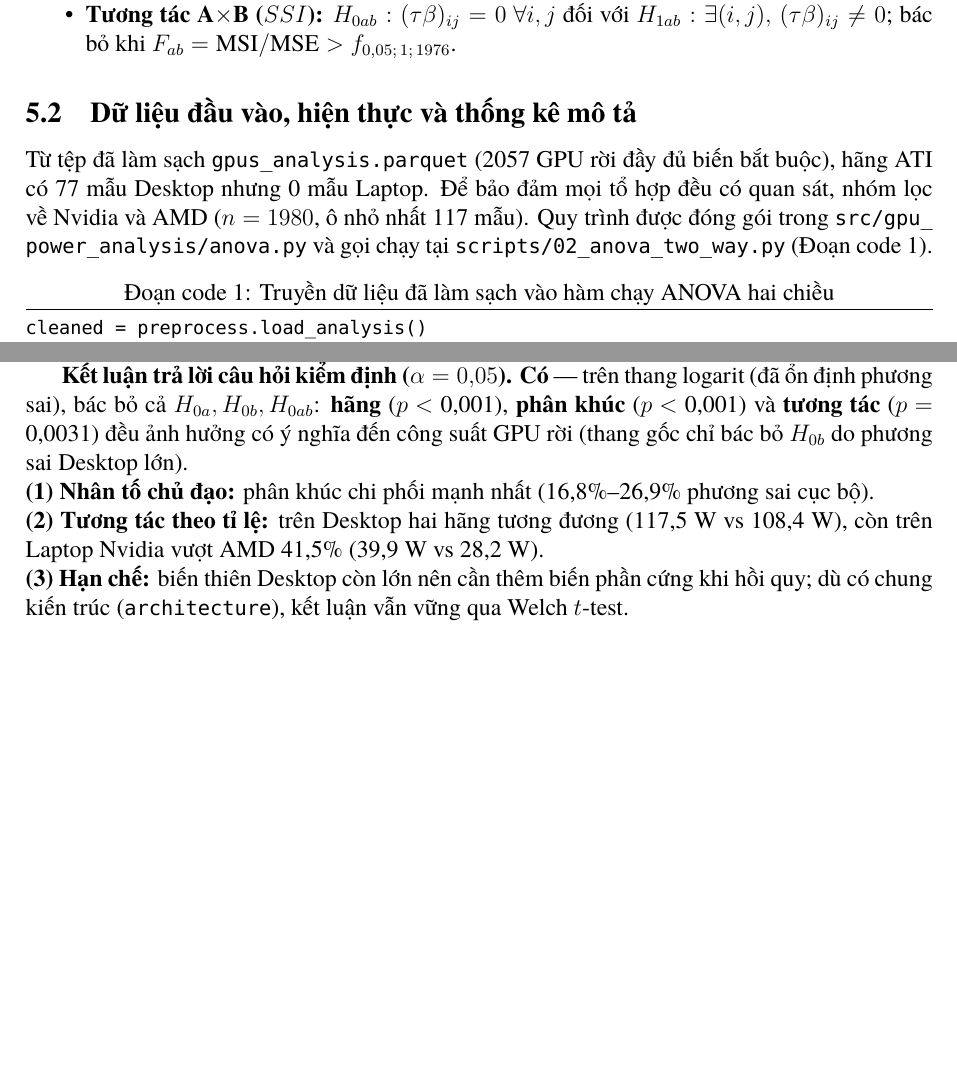
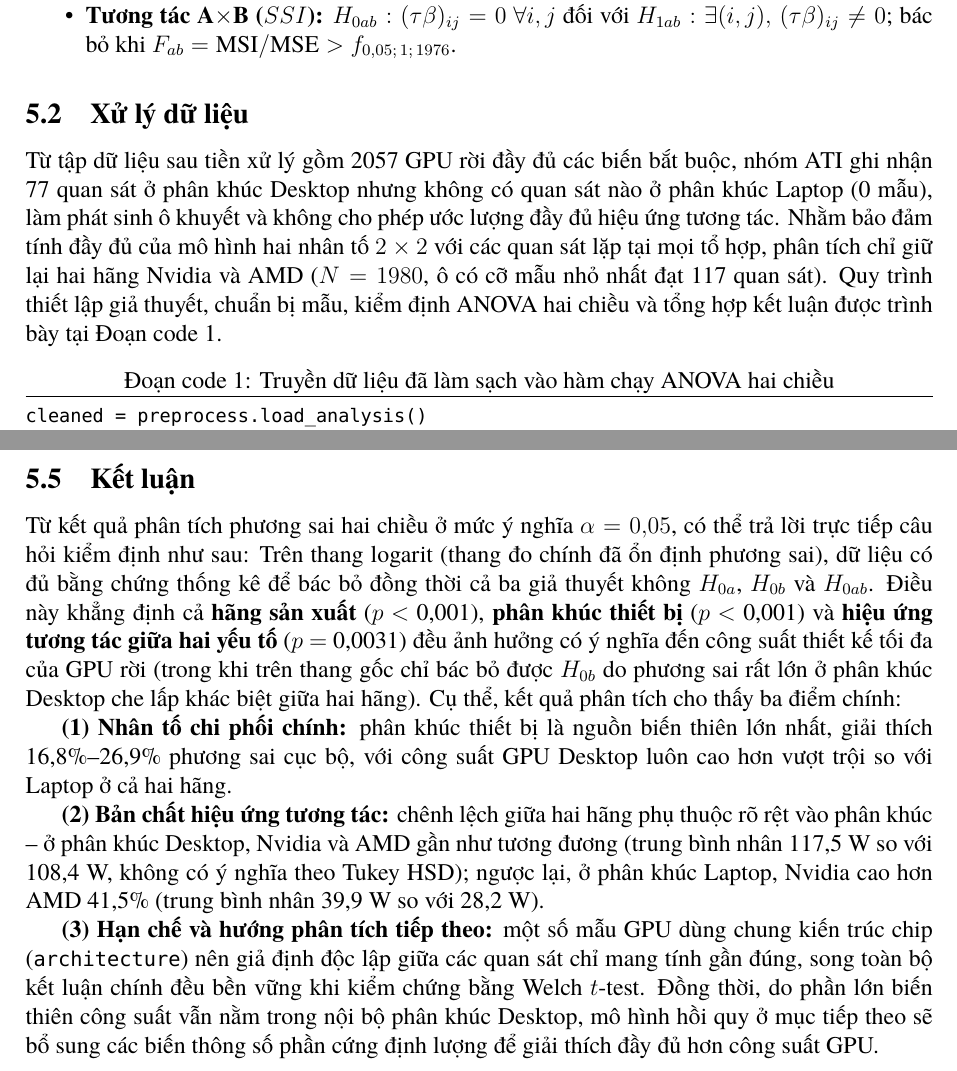
Before and after one commit to phucnguyen1605/gpu-power-analysis, a LaTeX document (report/preview_anova_two_way.tex, which reads report/sections/05_anova_two_way.tex): two parts of pages 1 and 3 of 3 before the commit and two parts of pages 1 and 5 of 5 after it, joined at a grey line, cut so that both start at the same text, the shorter picture padded with empty space. The pictures show the PDF file report/preview_anova_two_way.pdf that the author committed with the source.

Commit message:
Refine two-way ANOVA prose, post-hoc structure, and conclusion

```diff
--- a/report/sections/05_anova_two_way.tex
+++ b/report/sections/05_anova_two_way.tex
@@ -17,8 +17,9 @@
 \textbf{Câu hỏi kiểm định:} \emph{Hãng sản xuất (\texttt{manufacturer}: Nvidia và AMD)
 cùng phân khúc thiết bị (\texttt{segment}: Desktop và Laptop) có ảnh hưởng đến công suất
 thiết kế tối đa của GPU rời hay không, và chênh lệch giữa hai hãng có phụ thuộc vào phân
-khúc (hiệu ứng tương tác) hay không?} Theo mô hình ANOVA hai chiều có lặp ở mức ý
-nghĩa $\alpha = \AnovaAlpha$:
+khúc (hiệu ứng tương tác) hay không?} Với  mức ý nghĩa $\alpha = \AnovaAlpha$.
+
+Theo mô hình ANOVA hai chiều có lặp :
 \begin{equation}
   Y_{ijk} = \mu + \tau_i + \beta_j + (\tau\beta)_{ij} + \varepsilon_{ijk},
   \qquad \varepsilon_{ijk} \sim \mathcal{N}(0, \sigma^2)\ \text{độc lập},
@@ -41,15 +43,16 @@ f_{\alpha;\, df_1;\, df_E}$:\par}
     \mathrm{MSI}/\mathrm{MSE} > f_{\AnovaAlpha;\, 1;\, \AnovaDfErr}$.
 \end{itemize}
 
-\subsection{Dữ liệu đầu vào, hiện thực và thống kê mô tả}
+\subsection{Xử lý dữ liệu}
 
-{\sloppy Từ tệp đã làm sạch \texttt{gpus\_\allowbreak{}analysis.parquet}
-(\AnovaTotalCleaned{} GPU rời đầy đủ biến bắt buộc), hãng ATI có \AnovaAtiDesktop{} mẫu
-Desktop nhưng \AnovaAtiLaptop{} mẫu Laptop. Để bảo đảm mọi tổ hợp đều có quan sát, nhóm
-lọc về Nvidia và AMD ($n = \AnovaSampleN$, ô nhỏ nhất \AnovaCellAmdLaptopN{} mẫu). Quy
-trình được đóng gói trong \texttt{src/\allowbreak{}gpu\_\allowbreak{}power\_\allowbreak{}analysis/\allowbreak{}anova.py}
-và gọi chạy tại \texttt{scripts/\allowbreak{}02\_\allowbreak{}anova\_\allowbreak{}two\_\allowbreak{}way.py}
-(Đoạn code~\ref{lst:anova_call}).\par}
+{\sloppy Từ tập dữ liệu sau tiền xử lý gồm \AnovaTotalCleaned{} GPU rời đầy đủ các biến
+bắt buộc, nhóm ATI ghi nhận \AnovaAtiDesktop{} quan sát ở phân khúc Desktop nhưng không
+có quan sát nào ở phân khúc Laptop (\AnovaAtiLaptop{} mẫu), làm phát sinh ô khuyết và
+không cho phép ước lượng đầy đủ hiệu ứng tương tác. Nhằm bảo đảm tính đầy đủ của mô hình
+hai nhân tố $2 \times 2$ với các quan sát lặp tại mọi tổ hợp, phân tích chỉ giữ lại hai
+hãng Nvidia và AMD ($N = \AnovaSampleN$, ô có cỡ mẫu nhỏ nhất đạt \AnovaCellAmdLaptopN{}
+quan sát). Quy trình thiết lập giả thuyết, chuẩn bị mẫu, kiểm định ANOVA hai chiều và
+tổng hợp kết luận được trình bày tại Đoạn code~\ref{lst:anova_call}.\par}
 
 \begin{lstlisting}[language=Python, label={lst:anova_call},
   caption={Truyền dữ liệu đã làm sạch vào hàm chạy ANOVA hai chiều}]
@@ -85,8 +88,3 @@ conclusions = anova.conclude_two_way_anova(res, hyp)
   \end{tabular}
 \end{table}
 
-\textbf{Nhận xét Bảng~\ref{tab:anova_cells}.} GPU Desktop của AMD (\AnovaRawAmdDesktopMean{}~W)
-và Nvidia (\AnovaRawNvidiaDesktopMean{}~W) cao gấp 2,7--3,7 lần Laptop
-(\AnovaRawAmdLaptopMean{}~W và \AnovaRawNvidiaLaptopMean{}~W); hai hãng gần tương đương
-trên Desktop, còn trên Laptop Nvidia cao hơn AMD \AnovaRawLaptopGapW{}~W (TB nhân
-\AnovaGeomNvidiaLaptop{}~W vs \AnovaGeomAmdLaptop{}~W, chênh \AnovaLaptopGeomGapPct{}\%).
@@ -93,7 +95,11 @@ trên Desktop, còn trên Laptop Nvidia cao hơn AMD \AnovaRawLaptopGapW{}~W (TB
+lại, ở phân khúc Laptop, Nvidia cao hơn AMD \AnovaRawLaptopGapW{}~W (trung bình nhân
+\AnovaGeomNvidiaLaptop{}~W so với \AnovaGeomAmdLaptop{}~W, cao hơn
+\AnovaLaptopGeomGapPct{}\%), gợi ý khả năng tồn tại hiệu ứng tương tác giữa hãng và phân
+khúc.
 
 \begin{figure}[H]
   \centering
-  \includegraphics[width=0.80\linewidth]{figures/anova_interaction.pdf}
+  \includegraphics[width=\linewidth]{figures/anova_interaction.pdf}
   \caption{Biểu đồ hộp và đường tương tác trung bình (khoảng tin cậy 95\%) trên thang gốc
     (trái) và thang logarit (phải)}
   \label{fig:anova_interaction}
@@ -138,12 +147,3 @@ chung kiến trúc nên kết quả được kiểm chứng thêm bằng Welch $
   \end{tabular}
 \end{table}
 
-\textbf{Nhận xét Bảng~\ref{tab:anova_table}.} Trên \textbf{thang gốc} (Panel A), chỉ
-phân khúc có ý nghĩa ($F_b = \AnovaRawFSeg > \AnovaFCrit$, $p$~\AnovaRawPSeg, $\eta_p^2 =
-\AnovaRawEtaSeg$, bác bỏ $H_{0b}$); hãng ($F_a = \AnovaRawFMaker$, $p$~\AnovaRawPMaker) và
-tương tác ($F_{ab} = \AnovaRawFInter$, $p$~\AnovaRawPInter) chưa bác bỏ được
-$H_{0a}, H_{0ab}$ do $\mathrm{MSE} = \AnovaRawMsErr$ lớn ở Desktop. Trên \textbf{thang
-logarit} (Panel B, $\mathrm{MSE} = \AnovaLogMsErr$), cả ba kiểm định đều vượt $\AnovaFCrit$
-(bác bỏ $H_{0a}, H_{0b}, H_{0ab}$): phân khúc mạnh nhất ($F_b = \AnovaLogFSeg$,
-\AnovaLogEtaSegPct{}\%, $p$~\AnovaLogPSeg), cùng hãng ($F_a = \AnovaLogFMaker$,
-$p$~\AnovaLogPMaker) và \textbf{tương tác} ($F_{ab} = \AnovaLogFInter$,
@@ -149,0 +153 @@ $p$~\AnovaLogPMaker) và \textbf{tương tác} ($F_{ab} = \AnovaLogFInter$,
+$\eta_p^2 = \AnovaRawEtaSeg$, tương đương \AnovaRawEtaSegPct{}\% phương sai cục bộ),
@@ -149,0 +158,6 @@ $p$~\AnovaLogPMaker) và \textbf{tương tác} ($F_{ab} = \AnovaLogFInter$,
+($\mathrm{MSE} = \AnovaRawMsErr$) tăng cao, che lấp khác biệt giữa hai hãng.\\
+\textbf{-- Trên thang logarit (Panel B):} sau khi ổn định phương sai
+($\mathrm{MSE} = \AnovaLogMsErr$), cả ba thống kê $F$ đều lớn hơn ngưỡng tới hạn
+$\AnovaFCrit$ nên bác bỏ đồng thời $H_{0a}$, $H_{0b}$ và $H_{0ab}$. Cụ thể,
+\textbf{phân khúc} vẫn là nhân tố chi phối mạnh nhất ($F_b = \AnovaLogFSeg$,
+$p$~\AnovaLogPSeg, giải thích \AnovaLogEtaSegPct{}\% phương sai cục bộ), bên cạnh tác
@@ -153,6 +169 @@ $p$~\AnovaLogPInter).
 
-{\sloppy \textbf{Hậu kiểm Fisher's LSD.} Trên thang logarit ($\mathrm{MSE} =
-\AnovaLogMsErr$, $t_{\alpha/2;\, \AnovaDfErr} = \AnovaTCrit$), công thức $\mathrm{LSD}_{ij} =
-t_{\alpha/2,\, df_E}\sqrt{\mathrm{MSE}(1/n_i + 1/n_j)}$ phát hiện
-\AnovaLogLsdSigCount/6 cặp khác biệt (Laptop: $|\Delta| = \AnovaLogLsdLapDiff >
-\AnovaLogLsdLapCrit$; Desktop: $|\Delta| = \AnovaLogLsdDeskDiff > \AnovaLogLsdDeskCrit$),
@@ -161,12 +184,8 @@ họ, Hình~\ref{fig:anova_tukey_ci} kiểm chứng thêm bằng \textbf{Tukey H
 
 \begin{figure}[H]
   \centering
-  \includegraphics[width=0.62\linewidth]{figures/anova_tukey_ci.pdf}
+  \includegraphics[width=\linewidth]{figures/anova_tukey_ci.pdf}
   \caption{Khoảng tin cậy 95\% đồng thời của hậu kiểm Tukey HSD trên thang logarit}
   \label{fig:anova_tukey_ci}
 \end{figure}
 
-\textbf{Nhận xét Hình~\ref{fig:anova_tukey_ci}.} Theo Tukey HSD, 5/6 cặp có khoảng tin
-cậy 95\% đồng thời không chứa 0 ($p < 0{,}001$); cặp AMD -- Desktop vs Nvidia -- Desktop
-cắt qua 0 ($p$~\AnovaLogTukeyDeskP), còn trên Laptop Nvidia vượt AMD rõ rệt
-($p$~\AnovaLogTukeyLapP), khẳng định tương tác.
@@ -173,3 +206,4 @@ cắt qua 0 ($p$~\AnovaLogTukeyDeskP), còn trên Laptop Nvidia vượt AMD rõ
+(Bảng~\ref{tab:anova_simple_effects}).\par}
 
 \begin{table}[H]
   \centering
@@ -190,9 +224,3 @@ cắt qua 0 ($p$~\AnovaLogTukeyDeskP), còn trên Laptop Nvidia vượt AMD rõ
   \end{tabular}
 \end{table}
 
-\textbf{Nhận xét Bảng~\ref{tab:anova_simple_effects}.} Welch $t$-test nhất quán trên hai
-thang đo: Desktop cao hơn Laptop rất mạnh ở cả hai hãng ($p < 0{,}001$); trong Laptop,
-Nvidia vượt AMD rõ rệt ($t = \AnovaRawWelchLaptopT$, $p$~\AnovaRawWelchLaptopP; thang log
-$p$~\AnovaLogWelchLaptopP); trong Desktop, hai hãng tương đương ở thang gốc
-($p$~\AnovaRawWelchDesktopP) và lệch nhẹ trên thang log ($p$~\AnovaLogWelchDesktopP,
-Tukey HSD không có ý nghĩa).
@@ -199,15 +240,28 @@ Tukey HSD không có ý nghĩa).
 
-\textbf{Kết luận trả lời câu hỏi kiểm định ($\alpha = \AnovaAlpha$).} \textbf{Có} ---
-trên thang logarit (đã ổn định phương sai), bác bỏ cả $H_{0a}, H_{0b}, H_{0ab}$:
-\textbf{hãng} ($p$~\AnovaLogPMaker), \textbf{phân khúc} ($p$~\AnovaLogPSeg) và
-\textbf{tương tác} ($p$~\AnovaLogPInter) đều ảnh hưởng có ý nghĩa đến công suất GPU rời
-(thang gốc chỉ bác bỏ $H_{0b}$ do phương sai Desktop lớn).\\
-\textbf{(1) Nhân tố chủ đạo:} phân khúc chi phối mạnh nhất
-(\AnovaRawEtaSegPct{}\%--\AnovaLogEtaSegPct{}\% phương sai cục bộ).\\
-\textbf{(2) Tương tác theo tỉ lệ:} trên Desktop hai hãng tương đương
-(\AnovaGeomNvidiaDesktop{}~W vs \AnovaGeomAmdDesktop{}~W), còn trên Laptop Nvidia vượt
-AMD \AnovaLaptopGeomGapPct{}\% (\AnovaGeomNvidiaLaptop{}~W vs
-\AnovaGeomAmdLaptop{}~W).\\
-\textbf{(3) Hạn chế:} biến thiên Desktop còn lớn nên cần thêm biến phần cứng khi hồi
-quy; dù có chung kiến trúc (\texttt{architecture}), kết luận vẫn vững qua Welch
-$t$-test.
+\subsection{Kết luận}
+
+Từ kết quả phân tích phương sai hai chiều ở mức ý nghĩa $\alpha = \AnovaAlpha$, có thể
+trả lời trực tiếp câu hỏi kiểm định như sau: Trên thang logarit (thang đo
+chính đã ổn định phương sai), dữ liệu có đủ bằng chứng thống kê để bác bỏ đồng thời cả ba giả
+thuyết không $H_{0a}$, $H_{0b}$ và $H_{0ab}$. Điều này khẳng định cả \textbf{hãng sản
+xuất} ($p$~\AnovaLogPMaker), \textbf{phân khúc thiết bị} ($p$~\AnovaLogPSeg) và
+\textbf{hiệu ứng tương tác giữa hai yếu tố} ($p$~\AnovaLogPInter) đều ảnh hưởng có ý
+nghĩa đến công suất thiết kế tối đa của GPU rời (trong khi trên thang gốc chỉ bác bỏ được
+$H_{0b}$ do phương sai rất lớn ở phân khúc Desktop che lấp khác biệt giữa hai hãng). Cụ thể, kết quả phân tích cho thấy ba điểm chính:
+
+\textbf{(1) Nhân tố chi phối chính:} phân khúc thiết bị là nguồn biến thiên lớn nhất, giải
+thích \AnovaRawEtaSegPct{}\%--\AnovaLogEtaSegPct{}\% phương sai cục bộ, với công suất GPU
+Desktop luôn cao hơn vượt trội so với Laptop ở cả hai hãng.
+
+\textbf{(2) Bản chất hiệu ứng tương tác:} chênh lệch giữa hai hãng phụ thuộc rõ rệt vào
+phân khúc -- ở phân khúc Desktop, Nvidia và AMD gần như tương đương (trung bình nhân
+\AnovaGeomNvidiaDesktop{}~W so với \AnovaGeomAmdDesktop{}~W, không có ý nghĩa theo Tukey
+HSD); ngược lại, ở phân khúc Laptop, Nvidia cao hơn AMD \AnovaLaptopGeomGapPct{}\% (trung
+bình nhân \AnovaGeomNvidiaLaptop{}~W so với \AnovaGeomAmdLaptop{}~W).
+
+\textbf{(3) Hạn chế và hướng phân tích tiếp theo:} một số mẫu GPU dùng chung kiến trúc
+chip (\texttt{architecture}) nên giả định độc lập giữa các quan sát chỉ mang tính gần
+đúng, song toàn bộ kết luận chính đều bền vững khi kiểm chứng bằng Welch $t$-test. Đồng
+thời, do phần lớn biến thiên công suất vẫn nằm trong nội bộ phân khúc Desktop, mô hình
+hồi quy ở mục tiếp theo sẽ bổ sung các biến thông số phần cứng định lượng để giải thích
+đầy đủ hơn công suất GPU.
```
Also changed, not shown: report/preview_anova_two_way.pdf, report/sections/05_anova_two_way.tex (68 more changed lines).
